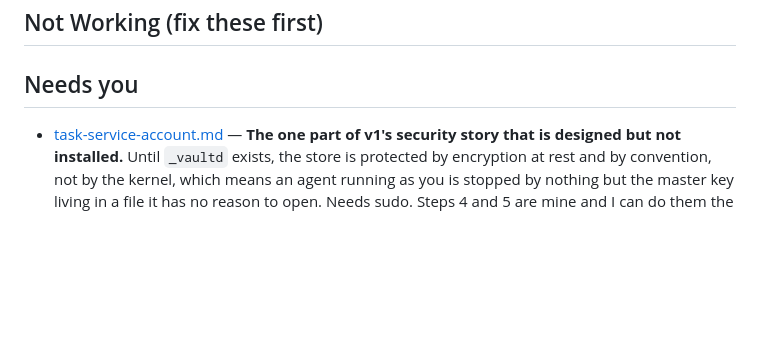
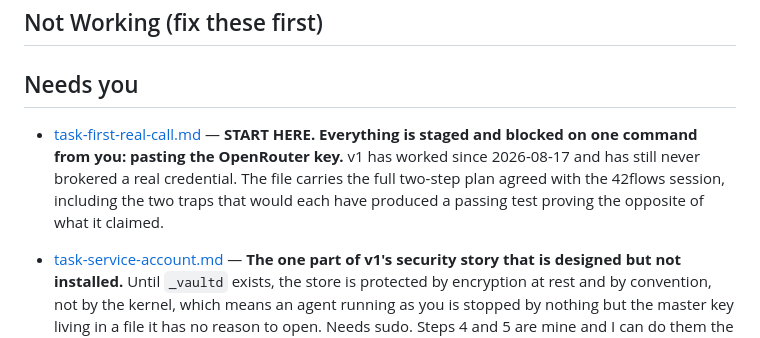
Before and after one commit to on-play/loopsvault, a Markdown page: founder/TODO.md, the part around the change. GitHub-like rendering; blank space fills up the shorter version.

```diff
--- a/founder/TODO.md
+++ b/founder/TODO.md
@@ -11,6 +11,12 @@ marked.
 <!-- (none) -->
 
 ## Needs you
+
+- [task-first-real-call.md](task-first-real-call.md) — **START HERE. Everything is staged and
+  blocked on one command from you: pasting the OpenRouter key.** v1 has worked since 2026-08-17 and
+  has still never brokered a real credential. The file carries the full two-step plan agreed with
+  the 42flows session, including the two traps that would each have produced a passing test proving
+  the opposite of what it claimed.
 
 - [task-service-account.md](task-service-account.md) — **The one part of v1's security story that is
   designed but not installed.** Until `_vaultd` exists, the store is protected by encryption at rest
```
Also changed, not shown: founder/task-first-real-call.md (added, +102 -0 lines).
